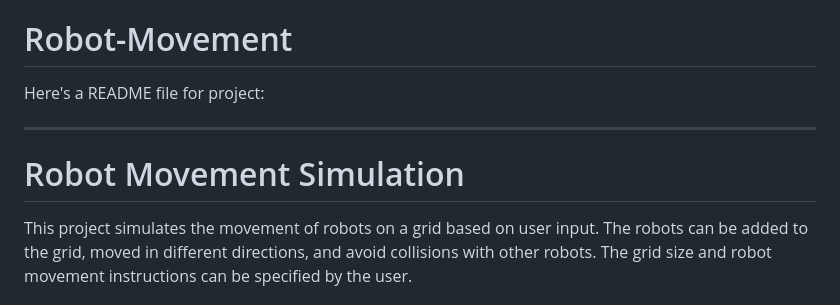
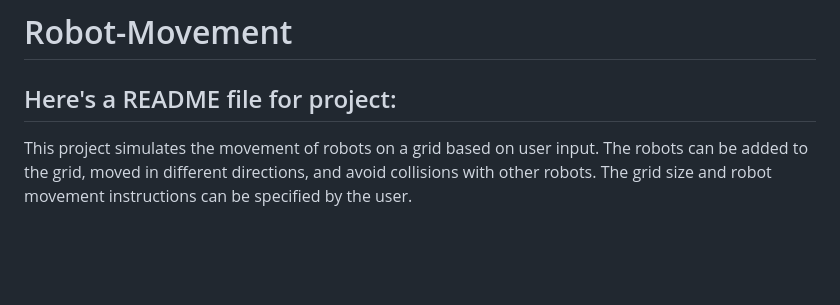
Before and after one commit to SINGAVARAPUROHIT/Robot-Movement, a Markdown page: README.md, the part around the change. Drawn GitHub-style; blank space fills up the shorter version.

```diff
--- a/README.md
+++ b/README.md
@@ -1,9 +1,6 @@
 # Robot-Movement
 Here's a README file for project:
-
----
-
-# Robot Movement Simulation
+---------
 
 This project simulates the movement of robots on a grid based on user input. The robots can be added to the grid, moved in different directions, and avoid collisions with other robots. The grid size and robot movement instructions can be specified by the user.
 
```
